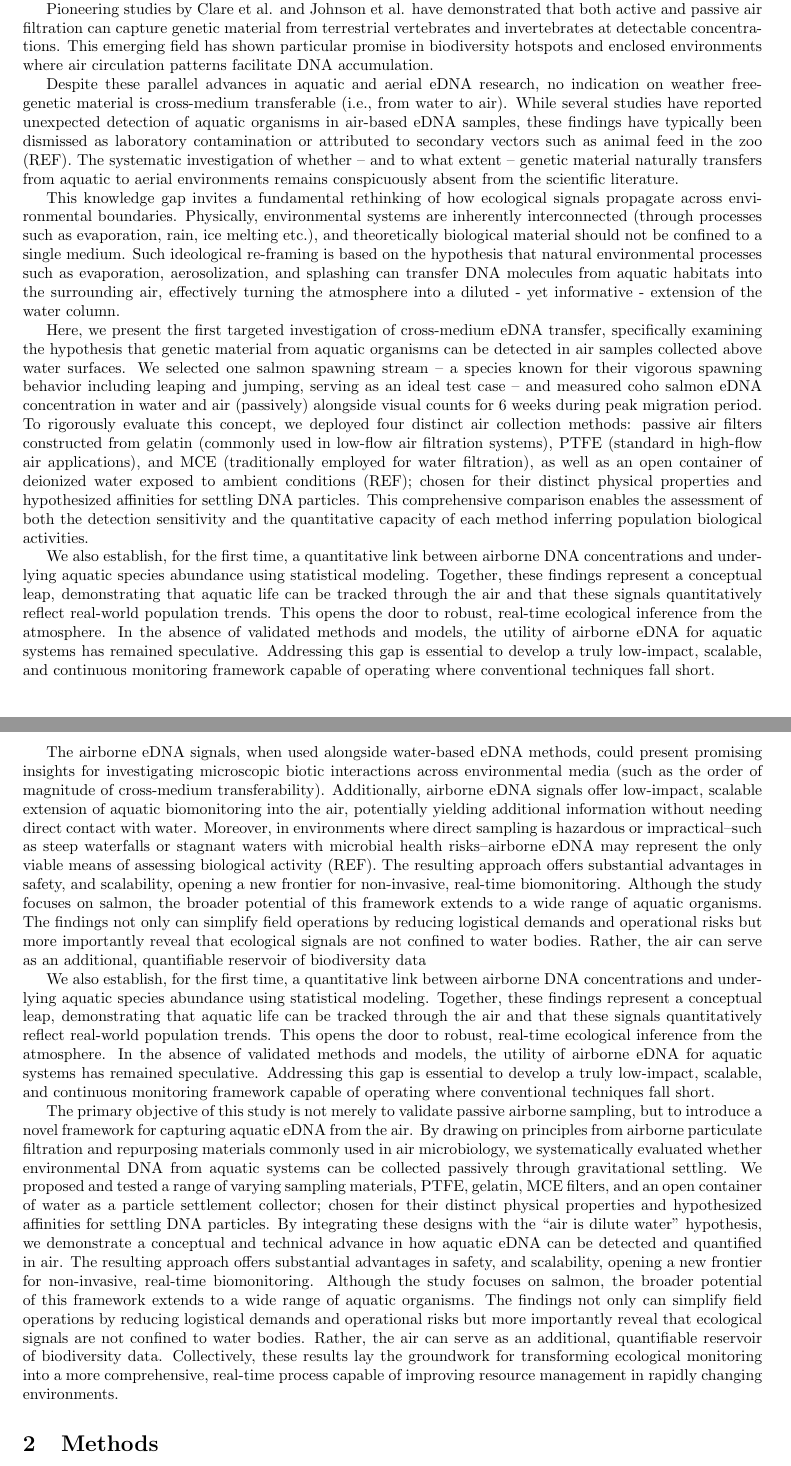
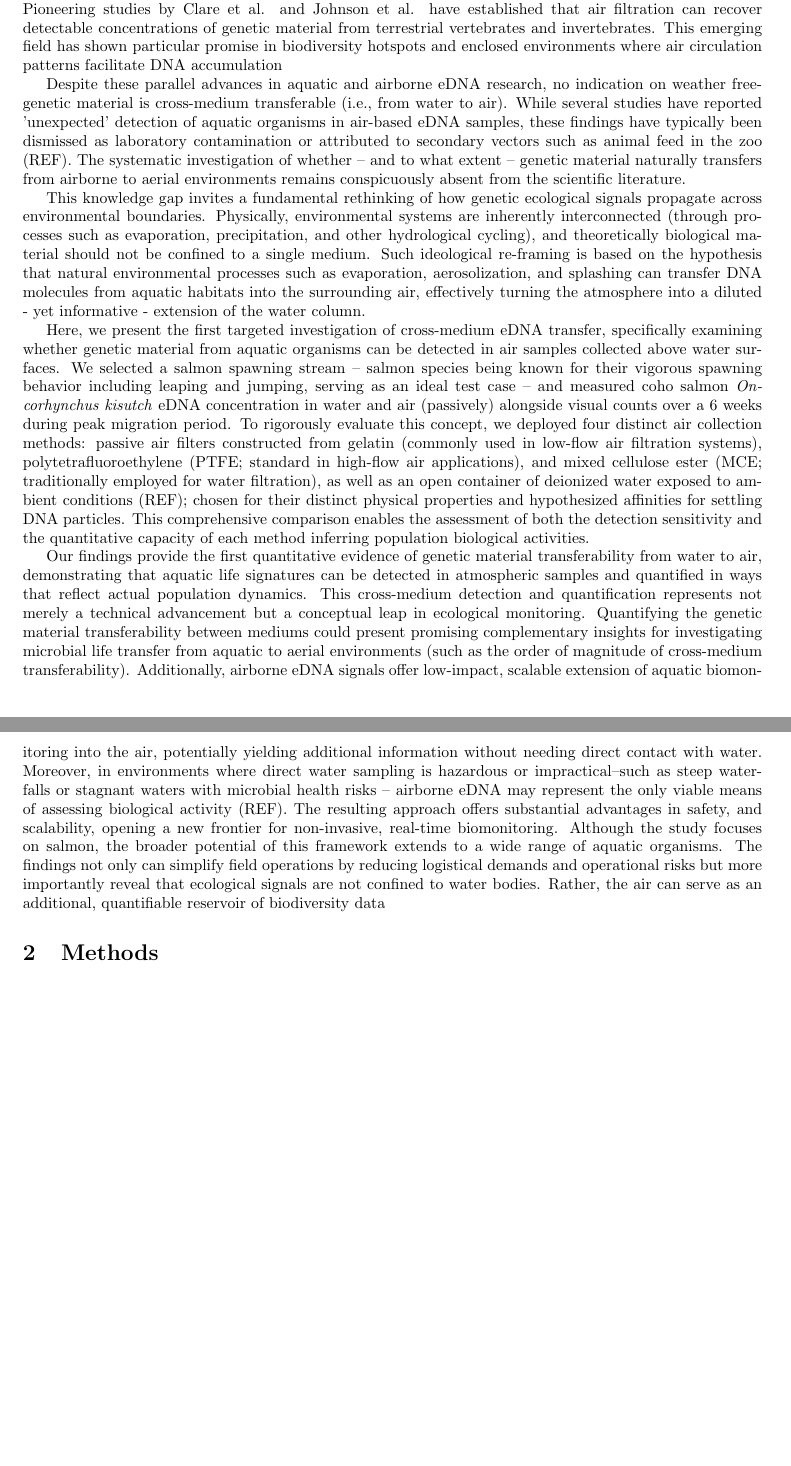
Before and after one commit to gledguri/Air-eDNA-quant, a LaTeX document (main.tex): two parts of pages 2 and 3 of 16, joined at a grey line, cut so that both start at the same text, the shorter picture padded with empty space. Compiled offline with pdfLaTeX.

Commit message:
Updates from Overleaf

```diff
--- a/main.tex
+++ b/main.tex
@@ -48,25 +48,21 @@ Recent advances in environmental DNA (eDNA) techniques have revolutionized biodi
 
-Additionally the current research on air eDNA have proven substantial advancements on capturing genetic material from terrestrial animals. Multiple studies have showcased that both active and passive air eDNA filtering is possible and indicative of the biological activity in land. Maybe one or two examples on where is the state of the art with air-based eDNA monitoring.
+Concurrently, research on airborne eDNA has advanced significantly, demonstrating that genetic material from terrestrial organisms can be effectively captured through both active and passive air filtration methods. Pioneering studies by Clare et al. and Johnson et al. have established that air filtration can recover detectable concentrations of genetic material from terrestrial vertebrates and invertebrates. This emerging field has shown particular promise in biodiversity hotspots and enclosed environments where air circulation patterns facilitate DNA accumulation
 
-Pioneering studies by Clare et al. and Johnson et al. have demonstrated that both active and passive air filtration can capture genetic material from terrestrial vertebrates and invertebrates at detectable concentrations. This emerging field has shown particular promise in biodiversity hotspots and enclosed environments where air circulation patterns facilitate DNA accumulation.
+Despite these parallel advances in aquatic and airborne eDNA research, no indication on weather free-genetic material is cross-medium transferable (i.e., from water to air). While several studies have reported 'unexpected' detection of aquatic organisms in air-based eDNA samples, these findings have typically been dismissed as laboratory contamination or attributed to secondary vectors such as animal feed in the zoo (REF). The systematic investigation of whether -- and to what extent -- genetic material naturally transfers from airborne to aerial environments remains conspicuously absent from the scientific literature.
 
-Despite these parallel advances in aquatic and aerial eDNA research, no indication on weather free-genetic material is cross-medium transferable (i.e., from water to air). While several studies have reported unexpected detection of aquatic organisms in air-based eDNA samples, these findings have typically been dismissed as laboratory contamination or attributed to secondary vectors such as animal feed in the zoo (REF). The systematic investigation of whether -- and to what extent -- genetic material naturally transfers from aquatic to aerial environments remains conspicuously absent from the scientific literature.
+This knowledge gap invites a fundamental rethinking of how genetic ecological signals propagate across environmental boundaries. Physically, environmental systems are inherently interconnected (through processes such as evaporation, precipitation, and other hydrological cycling), and theoretically biological material should not be confined to a single medium. Such ideological re-framing is based on the hypothesis that natural environmental processes such as evaporation, aerosolization, and splashing can transfer DNA molecules from aquatic habitats into the surrounding air, effectively turning the atmosphere into a diluted - yet informative - extension of the water column.
 
-This knowledge gap invites a fundamental rethinking of how ecological signals propagate across environmental boundaries. Physically, environmental systems are inherently interconnected (through processes such as evaporation, rain, ice melting etc.), and theoretically biological material should not be confined to a single medium. Such ideological re-framing is based on the hypothesis that natural environmental processes such as evaporation, aerosolization, and splashing can transfer DNA molecules from aquatic habitats into the surrounding air, effectively turning the atmosphere into a diluted - yet informative - extension of the water column.
+Here, we present the first targeted investigation of cross-medium eDNA transfer, specifically examining whether genetic material from aquatic organisms can be detected in air samples collected above water surfaces. We selected a salmon spawning stream -- salmon species being known for their vigorous spawning behavior including leaping and jumping, serving as an ideal test case -- and measured coho salmon \textit{Oncorhynchus kisutch} eDNA concentration in water and air (passively) alongside visual counts over a 6 weeks during peak migration period. To rigorously evaluate this concept, we deployed four distinct air collection methods: passive air filters constructed from gelatin (commonly used in low-flow air filtration systems), polytetrafluoroethylene (PTFE; standard in high-flow air applications), and mixed cellulose ester (MCE; traditionally employed for water filtration), as well as an open container of deionized water exposed to ambient conditions (REF); chosen for their distinct physical properties and hypothesized affinities for settling DNA particles. This comprehensive comparison enables the assessment of both the detection sensitivity and the quantitative capacity of each method inferring population biological activities.
 
-Here, we present the first targeted investigation of cross-medium eDNA transfer, specifically examining the hypothesis that genetic material from aquatic organisms can be detected in air samples collected above water surfaces. We selected one salmon spawning stream -- a species known for their vigorous spawning behavior including leaping and jumping, serving as an ideal test case -- and measured coho salmon eDNA concentration in water and air (passively) alongside visual counts for 6 weeks during peak migration period. To rigorously evaluate this concept, we deployed four distinct air collection methods: passive air filters constructed from gelatin (commonly used in low-flow air filtration systems), PTFE (standard in high-flow air applications), and MCE (traditionally employed for water filtration), as well as an open container of deionized water exposed to ambient conditions (REF); chosen for their distinct physical properties and hypothesized affinities for settling DNA particles. This comprehensive comparison enables the assessment of both the detection sensitivity and the quantitative capacity of each method inferring population biological activities.
-
-We also establish, for the first time, a quantitative link between airborne DNA concentrations and underlying aquatic species abundance using statistical modeling. Together, these findings represent a conceptual leap, demonstrating that aquatic life can be tracked through the air and that these signals quantitatively reflect real-world population trends. This opens the door to robust, real-time ecological inference from the atmosphere. In the absence of validated methods and models, the utility of airborne eDNA for aquatic systems has remained speculative. Addressing this gap is essential to develop a truly low-impact, scalable, and continuous monitoring framework capable of operating where conventional techniques fall short.
-
-The airborne eDNA signals, when used alongside water-based eDNA methods, could present promising insights for investigating microscopic biotic interactions across environmental media (such as the order of magnitude of cross-medium transferability). Additionally, airborne eDNA signals offer low-impact, scalable extension of aquatic biomonitoring into the air, potentially yielding additional information without needing direct contact with water. Moreover, in environments where direct sampling is hazardous or impractical--such as steep waterfalls or stagnant waters with microbial health risks--airborne eDNA may represent the only viable means of assessing biological activity (REF). The resulting approach offers substantial advantages in safety, and scalability, opening a new frontier for non-invasive, real-time biomonitoring. Although the study focuses on salmon, the broader potential of this framework extends to a wide range of aquatic organisms. The findings not only can simplify field operations by reducing logistical demands and operational risks but more importantly reveal that ecological signals are not confined to water bodies. Rather, the air can serve as an additional, quantifiable reservoir of biodiversity data
+Our findings provide the first quantitative evidence of genetic material transferability from water to air, demonstrating that aquatic life signatures can be detected in atmospheric samples and quantified in ways that reflect actual population dynamics. This cross-medium detection and quantification represents not merely a technical advancement but a conceptual leap in ecological monitoring. Quantifying the genetic material transferability between mediums could present promising complementary insights for investigating microbial life transfer from aquatic to aerial environments (such as the order of magnitude of cross-medium transferability). Additionally, airborne eDNA signals offer low-impact, scalable extension of aquatic biomonitoring into the air, potentially yielding additional information without needing direct contact with water. Moreover, in environments where direct water sampling is hazardous or impractical--such as steep waterfalls or stagnant waters with microbial health risks -- airborne eDNA may represent the only viable means of assessing biological activity (REF). The resulting approach offers substantial advantages in safety, and scalability, opening a new frontier for non-invasive, real-time biomonitoring. Although the study focuses on salmon, the broader potential of this framework extends to a wide range of aquatic organisms. The findings not only can simplify field operations by reducing logistical demands and operational risks but more importantly reveal that ecological signals are not confined to water bodies. Rather, the air can serve as an additional, quantifiable reservoir of biodiversity data
 
 
 
 
 
-We also establish, for the first time, a quantitative link between airborne DNA concentrations and underlying aquatic species abundance using statistical modeling. Together, these findings represent a conceptual leap, demonstrating that aquatic life can be tracked through the air and that these signals quantitatively reflect real-world population trends. This opens the door to robust, real-time ecological inference from the atmosphere. In the absence of validated methods and models, the utility of airborne eDNA for aquatic systems has remained speculative. Addressing this gap is essential to develop a truly low-impact, scalable, and continuous monitoring framework capable of operating where conventional techniques fall short.
+%We also establish, for the first time, a quantitative link between airborne DNA concentrations and underlying aquatic species abundance using statistical modeling. Together, these findings represent a conceptual leap, demonstrating that aquatic life can be tracked through the air and that these signals quantitatively reflect real-world population trends. This opens the door to robust, real-time ecological inference from the atmosphere. In the absence of validated methods and models, the utility of airborne eDNA for aquatic systems has remained speculative. Addressing this gap is essential to develop a truly low-impact, scalable, and continuous monitoring framework capable of operating where conventional techniques fall short.
 
-The primary objective of this study is not merely to validate passive airborne sampling, but to introduce a novel framework for capturing aquatic eDNA from the air. By drawing on principles from airborne particulate filtration and repurposing materials commonly used in air microbiology, we systematically evaluated whether environmental DNA from aquatic systems can be collected passively through gravitational settling. We proposed and tested a range of varying sampling materials, PTFE, gelatin, MCE filters, and an open container of water as a particle settlement collector; chosen for their distinct physical properties and hypothesized affinities for settling DNA particles. By integrating these designs with the “air is dilute water” hypothesis, we demonstrate a conceptual and technical advance in how aquatic eDNA can be detected and quantified in air. The resulting approach offers substantial advantages in safety, and scalability, opening a new frontier for non-invasive, real-time biomonitoring. Although the study focuses on salmon, the broader potential of this framework extends to a wide range of aquatic organisms. The findings not only can simplify field operations by reducing logistical demands and operational risks but more importantly reveal that ecological signals are not confined to water bodies. Rather, the air can serve as an additional, quantifiable reservoir of biodiversity data. Collectively, these results lay the groundwork for transforming ecological monitoring into a more comprehensive, real-time process capable of improving resource management in rapidly changing environments.
+%The primary objective of this study is not merely to validate passive airborne sampling, but to introduce a novel framework for capturing aquatic eDNA from the air. By drawing on principles from airborne particulate filtration and repurposing materials commonly used in air microbiology, we systematically evaluated whether environmental DNA from aquatic systems can be collected passively through gravitational settling. We proposed and tested a range of varying sampling materials, PTFE, gelatin, MCE filters, and an open container of water as a particle settlement collector; chosen for their distinct physical properties and hypothesized affinities for settling DNA particles. By integrating these designs with the “air is dilute water” hypothesis, we demonstrate a conceptual and technical advance in how aquatic eDNA can be detected and quantified in air. The resulting approach offers substantial advantages in safety, and scalability, opening a new frontier for non-invasive, real-time biomonitoring. Although the study focuses on salmon, the broader potential of this framework extends to a wide range of aquatic organisms. The findings not only can simplify field operations by reducing logistical demands and operational risks but more importantly reveal that ecological signals are not confined to water bodies. Rather, the air can serve as an additional, quantifiable reservoir of biodiversity data. Collectively, these results lay the groundwork for transforming ecological monitoring into a more comprehensive, real-time process capable of improving resource management in rapidly changing environments.
 
 \begin{figure}[tbhp]
 \centering
```
Also changed, not shown: main.tex (4 more changed lines).
